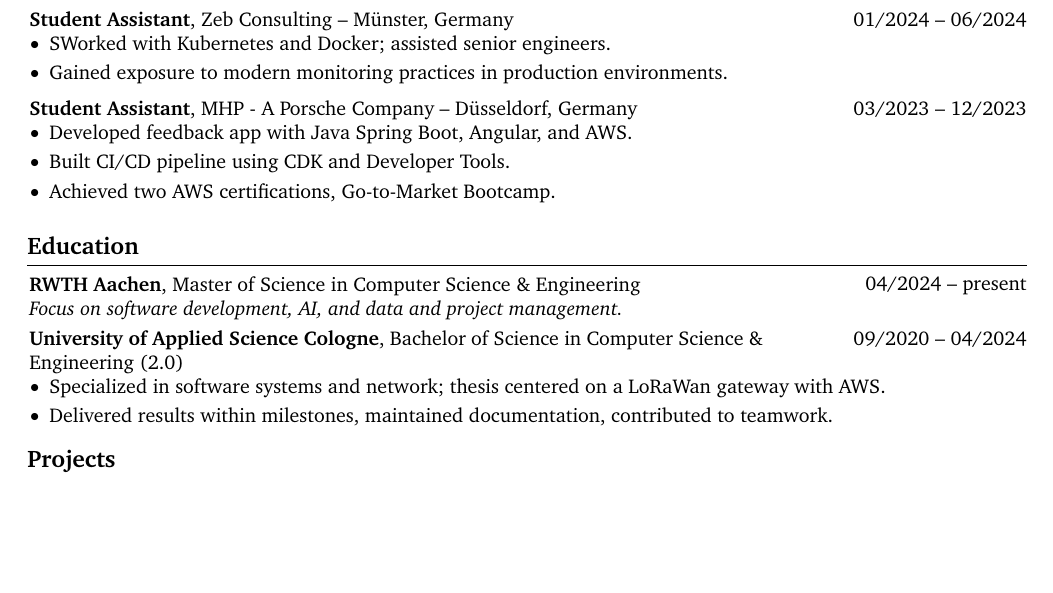
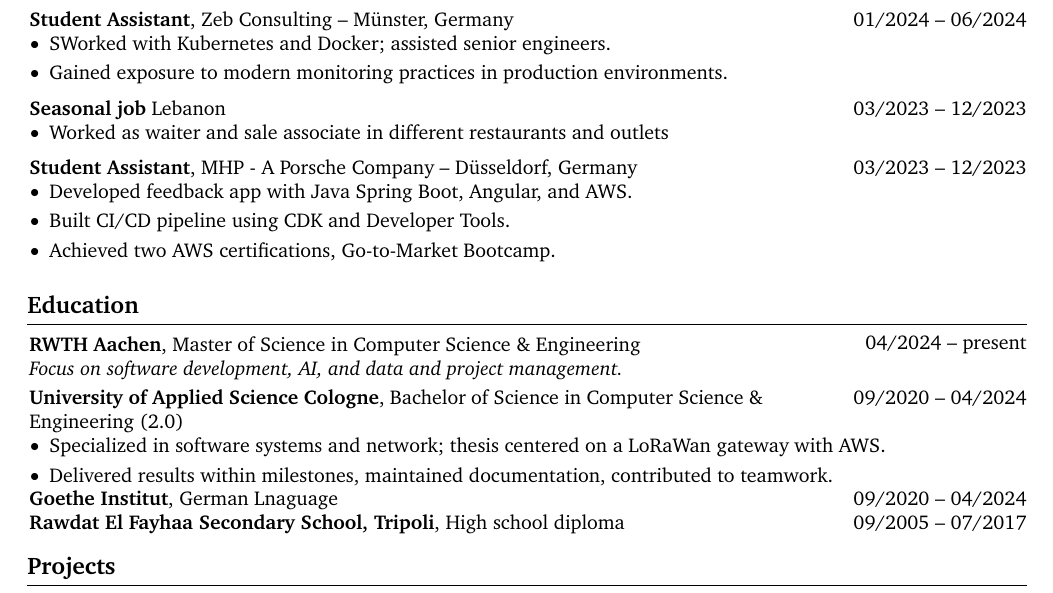
Before and after one commit to aalhousseini/CV, a LaTeX CV (Aahousseini_cv.tex): part of page 1 of 2, cut so that both start at the same text, the shorter picture padded with empty space. Compiled offline with pdfLaTeX.

Commit message:
add old timeline

```diff
--- a/Aahousseini_cv.tex
+++ b/Aahousseini_cv.tex
@@ -224,17 +224,29 @@
 \vspace{0.2cm}
 
 \begin{twocolentry}{03/2023 -- 12/2023}
-\textbf{Student Assistant}, MHP - A Porsche Company -- Düsseldorf, Germany
+\textbf{Seasonal job} Lebanon
 \end{twocolentry}
 \begin{onecolentry}
 \begin{highlights}
-\item Developed feedback app with Java Spring Boot, Angular, and AWS.
-\item Built CI/CD pipeline using CDK and Developer Tools.
-\item Achieved two AWS certifications, Go-to-Market Bootcamp.
+\item  Worked as waiter and sale associate in different restaurants and outlets
 \end{highlights}
 \end{onecolentry}
 
 \vspace{0.2cm}
+
+\begin{twocolentry}{03/2023 -- 12/2023}
+    \textbf{Student Assistant}, MHP - A Porsche Company -- Düsseldorf, Germany
+    \end{twocolentry}
+    \begin{onecolentry}
+    \begin{highlights}
+    \item Developed feedback app with Java Spring Boot, Angular, and AWS.
+    \item Built CI/CD pipeline using CDK and Developer Tools.
+    \item Achieved two AWS certifications, Go-to-Market Bootcamp.
+    \end{highlights}
+    \end{onecolentry}
+
+    \vspace{0.2cm}
+
 
 
   \section{Education}
@@ -256,6 +268,14 @@
 \item Delivered results within milestones, maintained documentation, contributed to teamwork.
 \end{highlights}
 \end{onecolentry}
+
+\begin{twocolentry}{09/2020 -- 04/2024}
+    \textbf{Goethe Institut}, German Lnaguage
+    \end{twocolentry}
+
+\begin{twocolentry}{09/2005 -- 07/2017}
+    \textbf{Rawdat El Fayhaa Secondary School, Tripoli}, High school diploma
+    \end{twocolentry}
 
 
 
```
